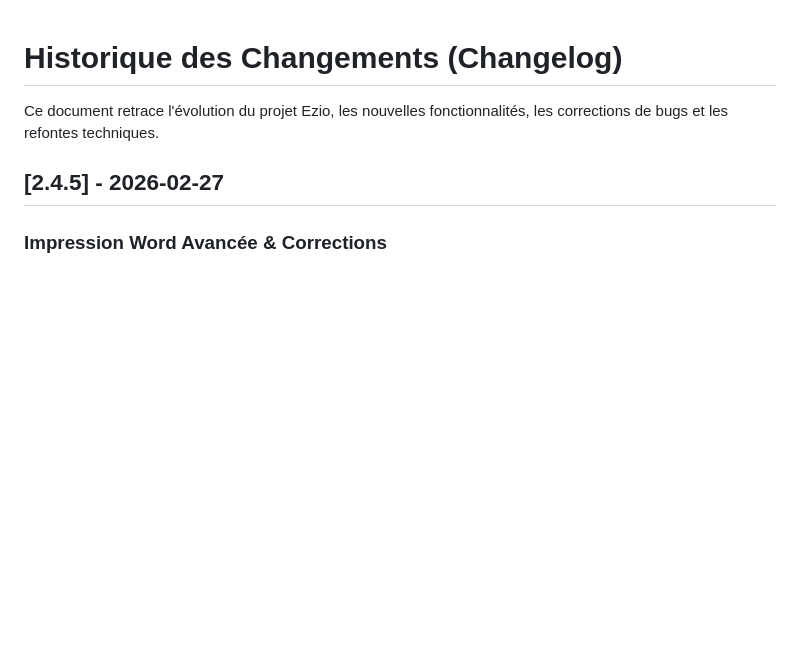
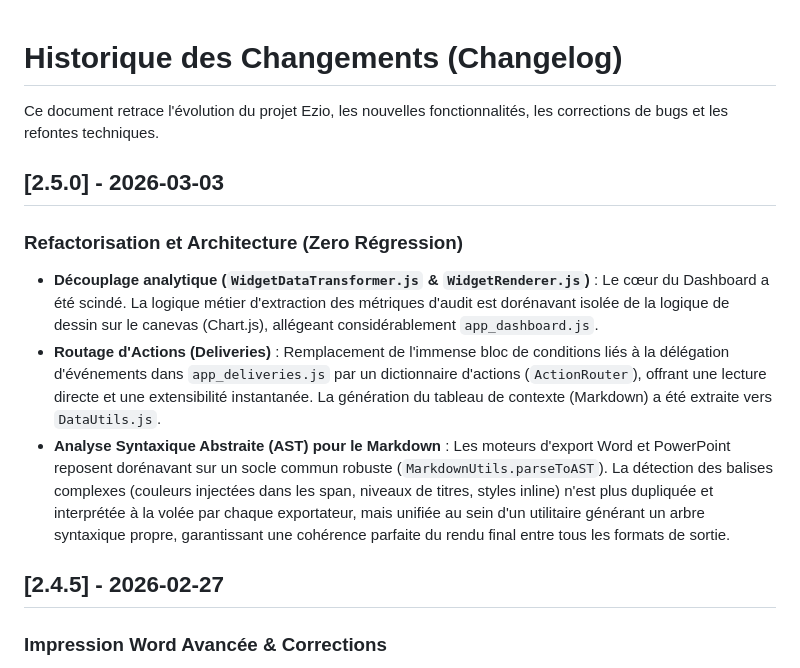
Before and after one commit to jiemji/Ezio, a Markdown page: docs/CHANGELOG.md, the part around the change. Drawn GitHub-style; blank space fills up the shorter version.

Commit message:
Docs: Update CHANGELOG with refactoring details

```diff
--- a/docs/CHANGELOG.md
+++ b/docs/CHANGELOG.md
@@ -1,6 +1,12 @@
 # Historique des Changements (Changelog)
 
 Ce document retrace l'évolution du projet Ezio, les nouvelles fonctionnalités, les corrections de bugs et les refontes techniques.
+
+## [2.5.0] - 2026-03-03
+### Refactorisation et Architecture (Zero Régression)
+- **Découplage analytique (`WidgetDataTransformer.js` & `WidgetRenderer.js`)** : Le cœur du Dashboard a été scindé. La logique métier d'extraction des métriques d'audit est dorénavant isolée de la logique de dessin sur le canevas (Chart.js), allégeant considérablement `app_dashboard.js`.
+- **Routage d'Actions (Deliveries)** : Remplacement de l'immense bloc de conditions liés à la délégation d'événements dans `app_deliveries.js` par un dictionnaire d'actions (`ActionRouter`), offrant une lecture directe et une extensibilité instantanée. La génération du tableau de contexte (Markdown) a été extraite vers `DataUtils.js`.
+- **Analyse Syntaxique Abstraite (AST) pour le Markdown** : Les moteurs d'export Word et PowerPoint reposent dorénavant sur un socle commun robuste (`MarkdownUtils.parseToAST`). La détection des balises complexes (couleurs injectées dans les span, niveaux de titres, styles inline) n'est plus dupliquée et interprétée à la volée par chaque exportateur, mais unifiée au sein d'un utilitaire générant un arbre syntaxique propre, garantissant une cohérence parfaite du rendu final entre tous les formats de sortie.
 
 ## [2.4.5] - 2026-02-27
 ### Impression Word Avancée & Corrections
```
